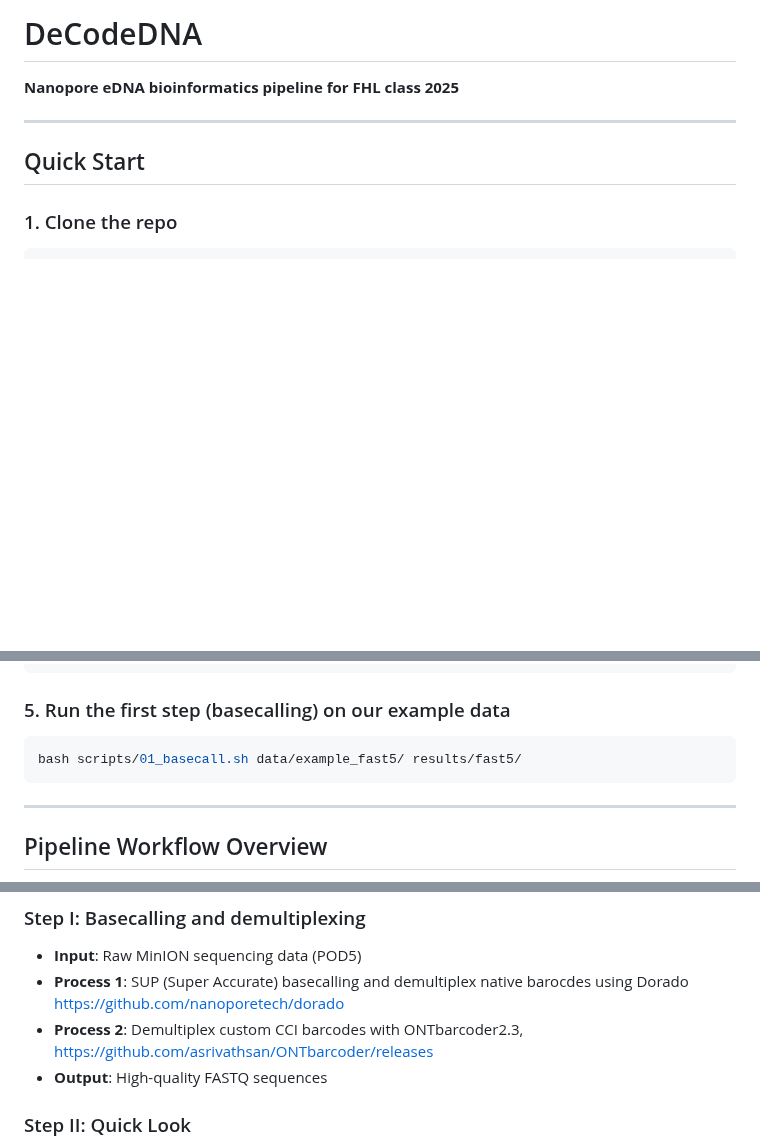
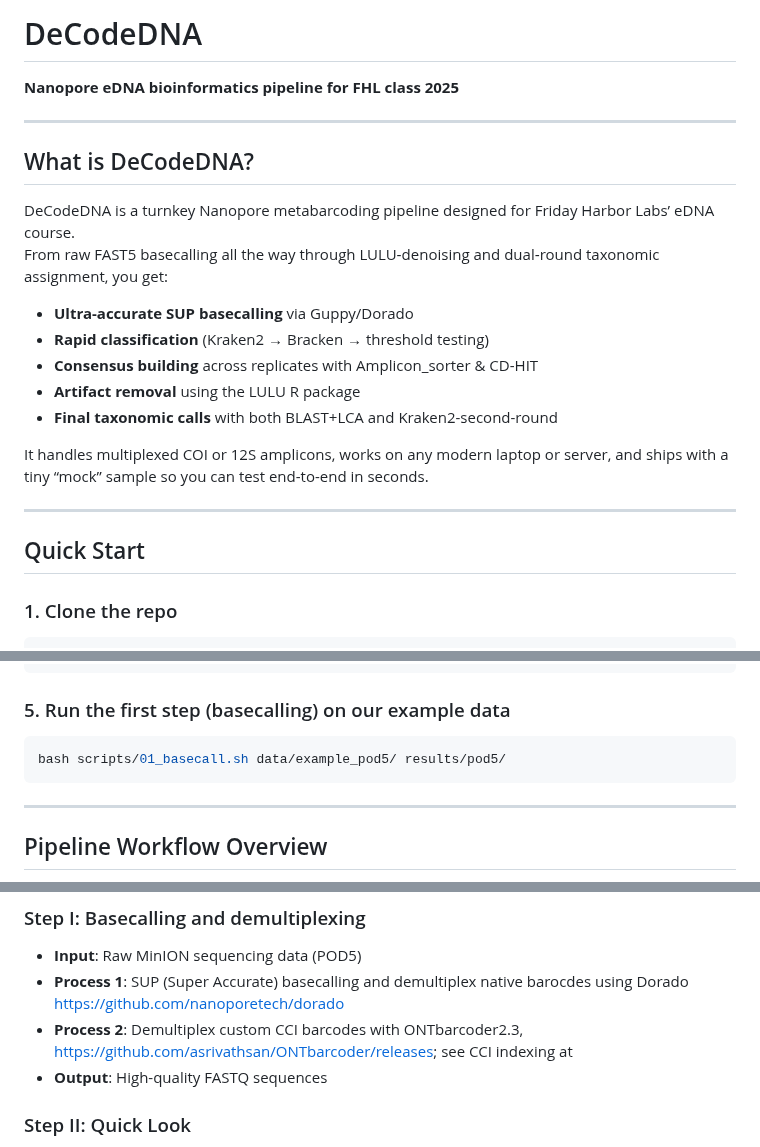
Before and after one commit to piedna/DeCodeDNA, a Markdown page: README.md, 3 parts joined by grey strips. Drawn GitHub-style; blank space fills up the shorter version.

````diff
--- a/README.md
+++ b/README.md
@@ -1,6 +1,21 @@
 # DeCodeDNA
 
 **Nanopore eDNA bioinformatics pipeline for FHL class 2025**
+
+---
+
+## What is DeCodeDNA?
+
+DeCodeDNA is a turnkey Nanopore metabarcoding pipeline designed for Friday Harbor Labs’ eDNA course.
+From raw FAST5 basecalling all the way through LULU‐denoising and dual‐round taxonomic assignment, you get:
+
+- **Ultra-accurate SUP basecalling** via Guppy/Dorado
+- **Rapid classification** (Kraken2 → Bracken → threshold testing)
+- **Consensus building** across replicates with Amplicon_sorter & CD-HIT
+- **Artifact removal** using the LULU R package
+- **Final taxonomic calls** with both BLAST+LCA and Kraken2-second-round
+
+It handles multiplexed COI or 12S amplicons, works on any modern laptop or server, and ships with a tiny “mock” sample so you can test end-to-end in seconds.
 
 ---
 
@@ -28,7 +43,7 @@ conda activate decode-dna
 
 ### 5. Run the first step (basecalling) on our example data
 ```bash
-bash scripts/01_basecall.sh data/example_fast5/ results/fast5/
+bash scripts/01_basecall.sh data/example_pod5/ results/pod5/
 ```
 
 ---
@@ -66,7 +81,7 @@ flowchart TB
 ### Step I: Basecalling and demultiplexing
 - **Input**: Raw MinION sequencing data (POD5)
 - **Process 1**: SUP (Super Accurate) basecalling and demultiplex native barocdes using Dorado<br>https://github.com/nanoporetech/dorado
-- **Process 2**: Demultiplex custom CCI barcodes with ONTbarcoder2.3, https://github.com/asrivathsan/ONTbarcoder/releases
+- **Process 2**: Demultiplex custom CCI barcodes with ONTbarcoder2.3, https://github.com/asrivathsan/ONTbarcoder/releases; see CCI indexing at
 - **Output**: High-quality FASTQ sequences
 
 ### Step II: Quick Look
````
